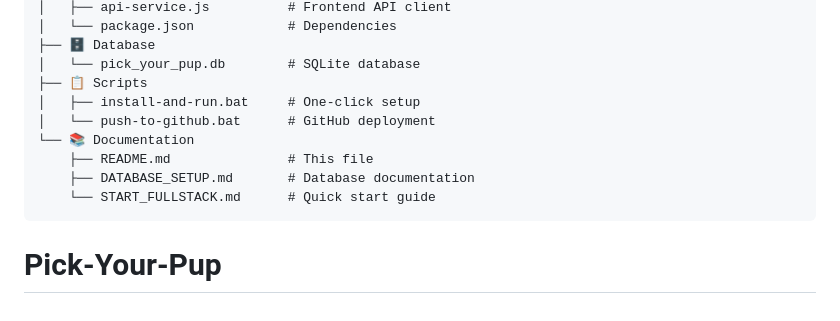
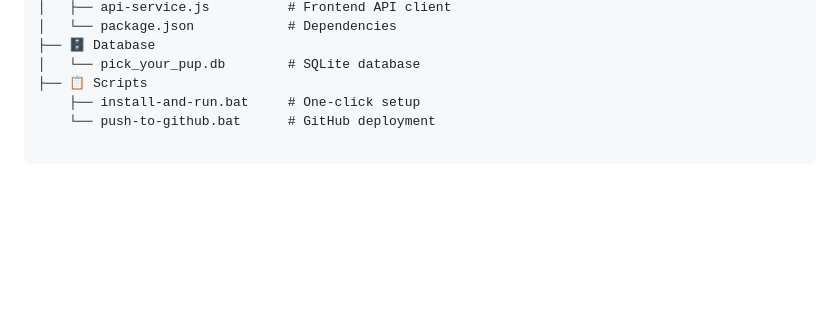
Before and after one commit to Misuri-Malindika/Pick-Your-Pup, a Markdown page: README.md, the part around the change. Rendered like a GitHub page; blank space fills up the shorter version.

````diff
--- a/README.md
+++ b/README.md
@@ -96,11 +96,7 @@ Pick-Your-Pup/
 ├── 🗄️ Database
 │   └── pick_your_pup.db        # SQLite database
 ├── 📋 Scripts
-│   ├── install-and-run.bat     # One-click setup
-│   └── push-to-github.bat      # GitHub deployment
-└── 📚 Documentation
-    ├── README.md               # This file
-    ├── DATABASE_SETUP.md       # Database documentation
-    └── START_FULLSTACK.md      # Quick start guide
+    ├── install-and-run.bat     # One-click setup
+    └── push-to-github.bat      # GitHub deployment
+
 ```
-# Pick-Your-Pup
````
